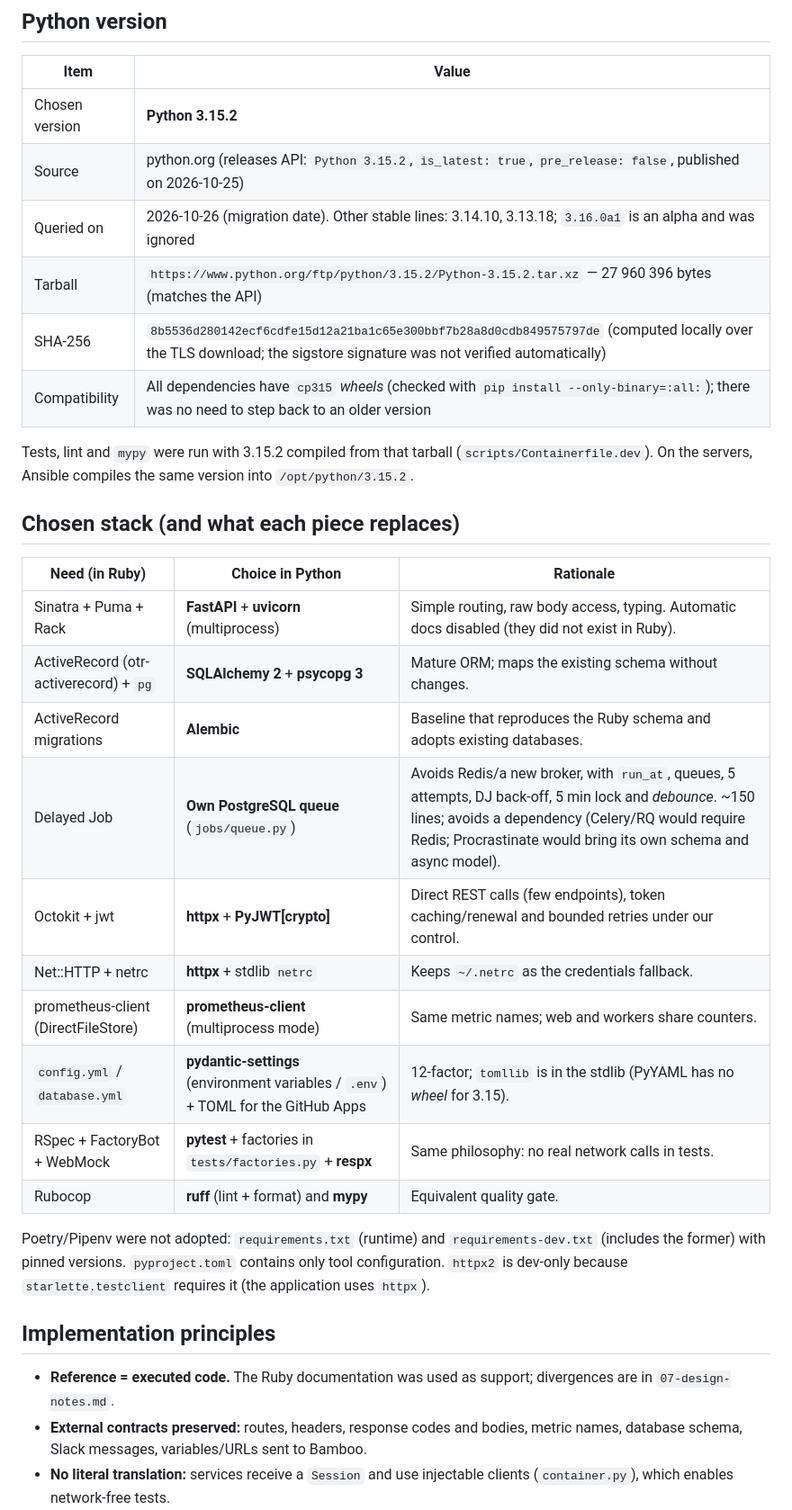
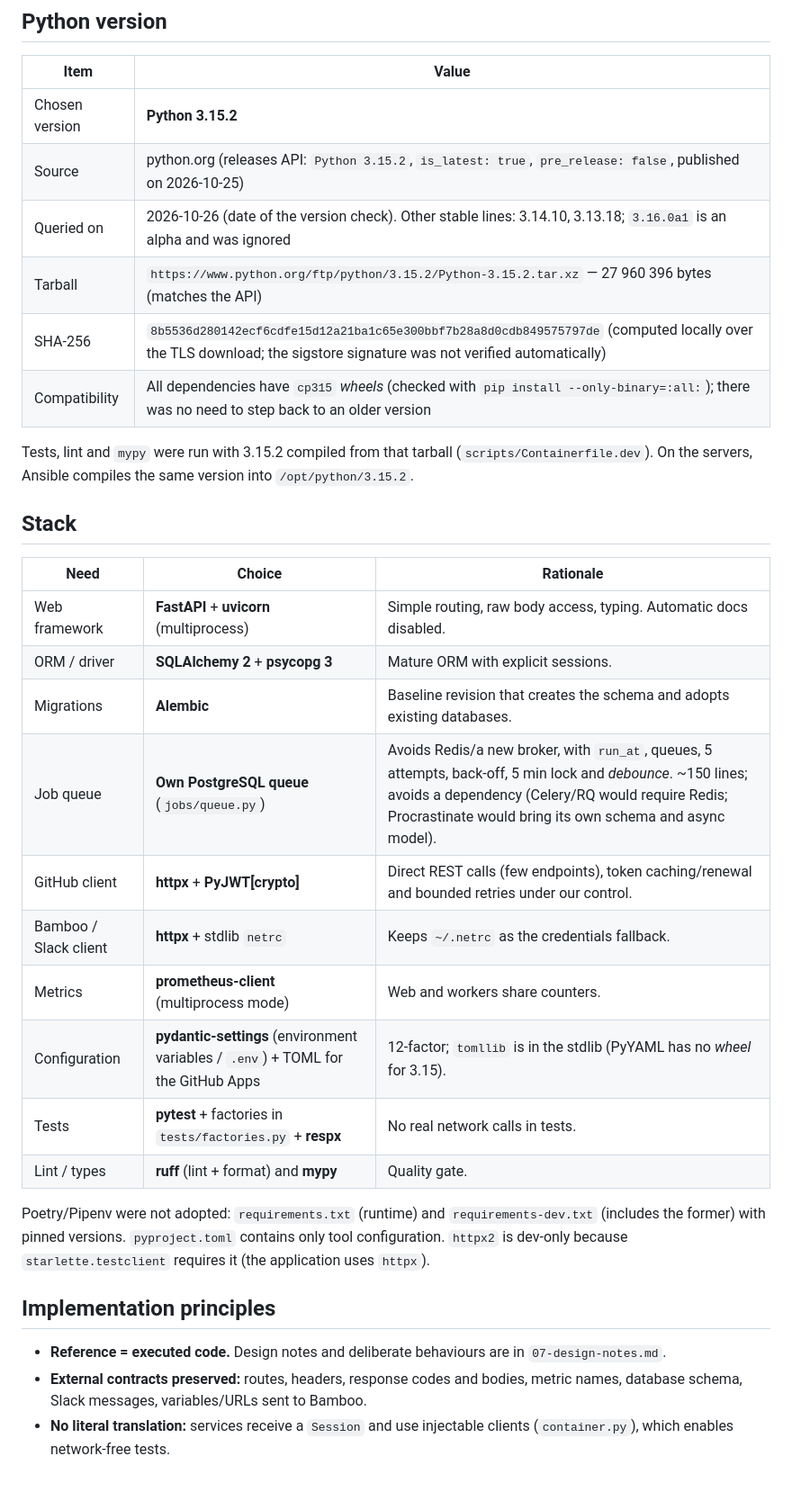
Before and after one commit to FRRouting/netdef-ci-github-app, a Markdown page: doc/03-technical-decisions.md, the part around the change. Shown at 90% size. Rendered like a GitHub page; blank space fills up the shorter version.

```diff
--- a/doc/03-technical-decisions.md
+++ b/doc/03-technical-decisions.md
@@ -6,7 +6,7 @@
 |------------------|------------------------------------------------------------------------------------------------------------------------------------------------------------------------------|
 | Chosen version   | **Python 3.15.2**                                                                                                                                                            |
 | Source           | python.org (releases API: `Python 3.15.2`, `is_latest: true`, `pre_release: false`, published on 2026-10-25)                                                                 |
-| Queried on       | 2026-10-26 (migration date). Other stable lines: 3.14.10, 3.13.18; `3.16.0a1` is an alpha and was ignored                                                                    |
+| Queried on       | 2026-10-26 (date of the version check). Other stable lines: 3.14.10, 3.13.18; `3.16.0a1` is an alpha and was ignored                                                                    |
 | Tarball          | `https://www.python.org/ftp/python/3.15.2/Python-3.15.2.tar.xz` — 27 960 396 bytes (matches the API)                                                                         |
 | SHA-256          | `8b5536d280142ecf6cdfe15d12a21ba1c65e300bbf7b28a8d0cdb849575797de` (computed locally over the TLS download; the sigstore signature was not verified automatically)           |
 | Compatibility    | All dependencies have `cp315` *wheels* (checked with `pip install --only-binary=:all:`); there was no need to step back to an older version                                  |
@@ -14,20 +14,20 @@
 Tests, lint and `mypy` were run with 3.15.2 compiled from that tarball
 (`scripts/Containerfile.dev`). On the servers, Ansible compiles the same version into `/opt/python/3.15.2`.
 
-## Chosen stack (and what each piece replaces)
+## Stack
 
-| Need (in Ruby)                         | Choice in Python                                                                  | Rationale                                                                                                                                                                                                                                 |
-|----------------------------------------|-----------------------------------------------------------------------------------|-------------------------------------------------------------------------------------------------------------------------------------------------------------------------------------------------------------------------------------------|
-| Sinatra + Puma + Rack                  | **FastAPI** + **uvicorn** (multiprocess)                                          | Simple routing, raw body access, typing. Automatic docs disabled (they did not exist in Ruby).                                                                                                                                            |
-| ActiveRecord (otr-activerecord) + `pg` | **SQLAlchemy 2** + **psycopg 3**                                                  | Mature ORM; maps the existing schema without changes.                                                                                                                                                                                     |
-| ActiveRecord migrations                | **Alembic**                                                                       | Baseline that reproduces the Ruby schema and adopts existing databases.                                                                                                                                                                   |
-| Delayed Job                            | **Own PostgreSQL queue** (`jobs/queue.py`)                                        | Avoids Redis/a new broker, with `run_at`, queues, 5 attempts, DJ back-off, 5 min lock and *debounce*. ~150 lines; avoids a dependency (Celery/RQ would require Redis; Procrastinate would bring its own schema and async model).          |
-| Octokit + jwt                          | **httpx** + **PyJWT[crypto]**                                                     | Direct REST calls (few endpoints), token caching/renewal and bounded retries under our control.                                                                                                                                           |
-| Net::HTTP + netrc                      | **httpx** + stdlib `netrc`                                                        | Keeps `~/.netrc` as the credentials fallback.                                                                                                                                                                                             |
-| prometheus-client (DirectFileStore)    | **prometheus-client** (multiprocess mode)                                         | Same metric names; web and workers share counters.                                                                                                                                                                                        |
-| `config.yml` / `database.yml`          | **pydantic-settings** (environment variables / `.env`) + TOML for the GitHub Apps | 12-factor; `tomllib` is in the stdlib (PyYAML has no *wheel* for 3.15).                                                                                                                                                                   |
-| RSpec + FactoryBot + WebMock           | **pytest** + factories in `tests/factories.py` + **respx**                        | Same philosophy: no real network calls in tests.                                                                                                                                                                                          |
-| Rubocop                                | **ruff** (lint + format) and **mypy**                                             | Equivalent quality gate.                                                                                                                                                                                                                  |
+| Need                  | Choice                                                                            | Rationale |
+|-----------------------|-----------------------------------------------------------------------------------|-----------|
+| Web framework         | **FastAPI** + **uvicorn** (multiprocess)                                          | Simple routing, raw body access, typing. Automatic docs disabled. |
+| ORM / driver          | **SQLAlchemy 2** + **psycopg 3**                                                  | Mature ORM with explicit sessions. |
+| Migrations            | **Alembic**                                                                       | Baseline revision that creates the schema and adopts existing databases. |
+| Job queue             | **Own PostgreSQL queue** (`jobs/queue.py`)                                        | Avoids Redis/a new broker, with `run_at`, queues, 5 attempts, back-off, 5 min lock and *debounce*. ~150 lines; avoids a dependency (Celery/RQ would require Redis; Procrastinate would bring its own schema and async model). |
+| GitHub client         | **httpx** + **PyJWT[crypto]**                                                     | Direct REST calls (few endpoints), token caching/renewal and bounded retries under our control. |
+| Bamboo / Slack client | **httpx** + stdlib `netrc`                                                        | Keeps `~/.netrc` as the credentials fallback. |
+| Metrics               | **prometheus-client** (multiprocess mode)                                         | Web and workers share counters. |
+| Configuration         | **pydantic-settings** (environment variables / `.env`) + TOML for the GitHub Apps | 12-factor; `tomllib` is in the stdlib (PyYAML has no *wheel* for 3.15). |
+| Tests                 | **pytest** + factories in `tests/factories.py` + **respx**                        | No real network calls in tests. |
+| Lint / types          | **ruff** (lint + format) and **mypy**                                             | Quality gate. |
 
 Poetry/Pipenv were not adopted: `requirements.txt` (runtime) and `requirements-dev.txt` (includes the former) with pinned
 versions. `pyproject.toml` contains only tool configuration. `httpx2` is dev-only because
@@ -35,7 +35,7 @@ versions. `pyproject.toml` contains only tool configuration. `httpx2` is dev-onl
 
 ## Implementation principles
 
-- **Reference = executed code.** The Ruby documentation was used as support; divergences are in `07-design-notes.md`.
+- **Reference = executed code.** Design notes and deliberate behaviours are in `07-design-notes.md`.
 - **External contracts preserved:** routes, headers, response codes and bodies, metric names, database schema, Slack messages, variables/URLs sent to Bamboo.
 - **No literal translation:** services receive a `Session` and use injectable clients (`container.py`), which enables network-free tests.
 - **Explicit errors:** specific exceptions in the clients, `503` when Bamboo is unavailable (instead of finishing suites by mistake), auxiliary failures (reactions, user data, Slack) never bring down the CI flow.
```
Also changed, not shown: doc/04-configuration-and-environment.md (+23 -35 lines).
